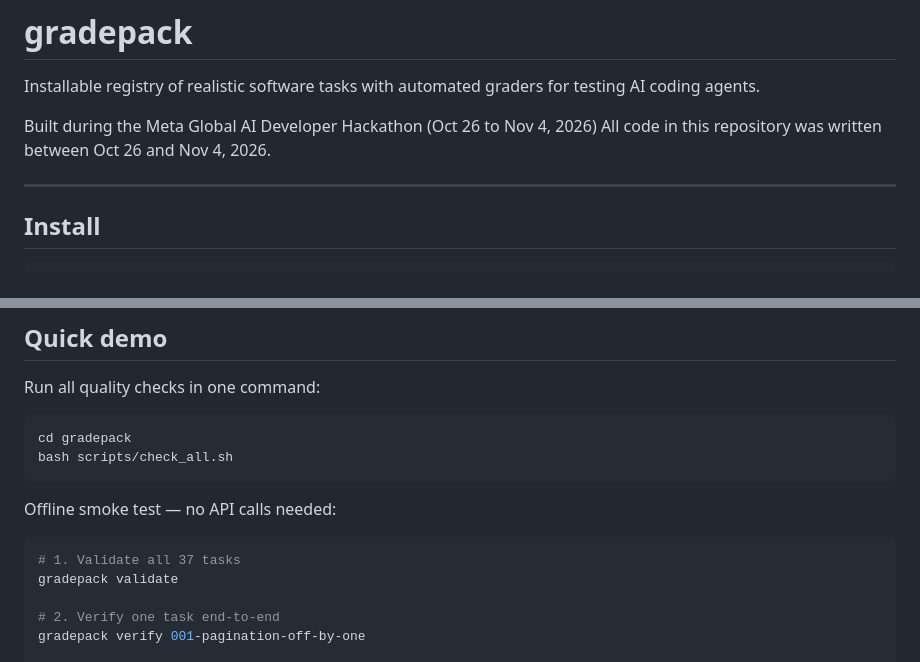
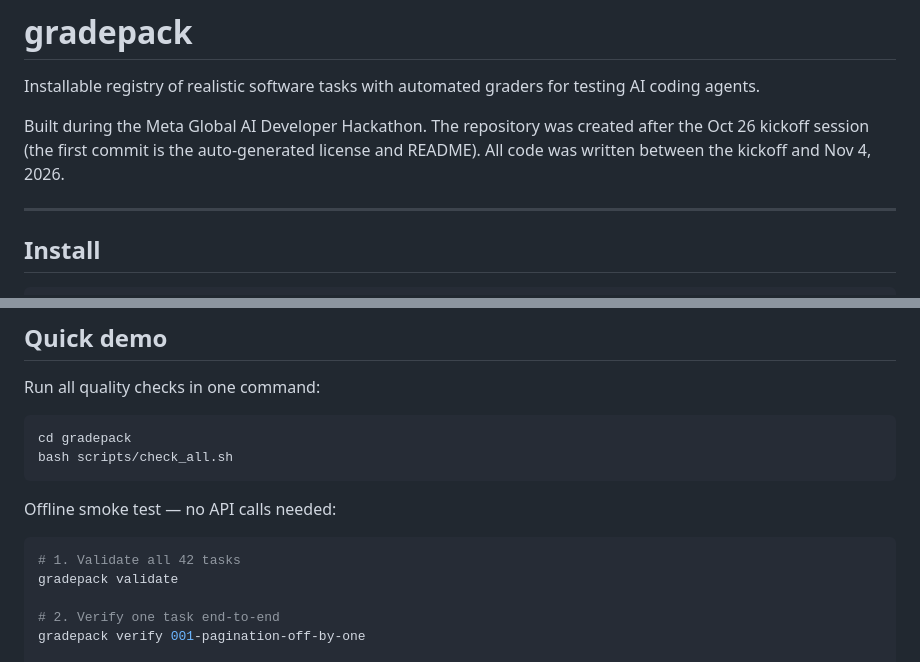
Before and after one commit to gatlavishweshwarreddy/gradepack, a Markdown page: README.md, 2 parts joined by grey strips. Drawn GitHub-style.

Commit message:
README: clarify build dates, fix task count

````diff
--- a/README.md
+++ b/README.md
@@ -2,8 +2,8 @@
 
 Installable registry of realistic software tasks with automated graders for testing AI coding agents.
 
-Built during the Meta Global AI Developer Hackathon (Oct 26 to Nov 4, 2026)
-All code in this repository was written between Oct 26 and Nov 4, 2026.
+Built during the Meta Global AI Developer Hackathon. The repository was created after the Oct 26 kickoff session (the first commit is the auto-generated license and README).
+All code was written between the kickoff and Nov 4, 2026.
 
 ---
 
@@ -444,7 +444,7 @@ bash scripts/check_all.sh
 Offline smoke test — no API calls needed:
 
 ```bash
-# 1. Validate all 37 tasks
+# 1. Validate all 42 tasks
 gradepack validate
 
 # 2. Verify one task end-to-end
````
